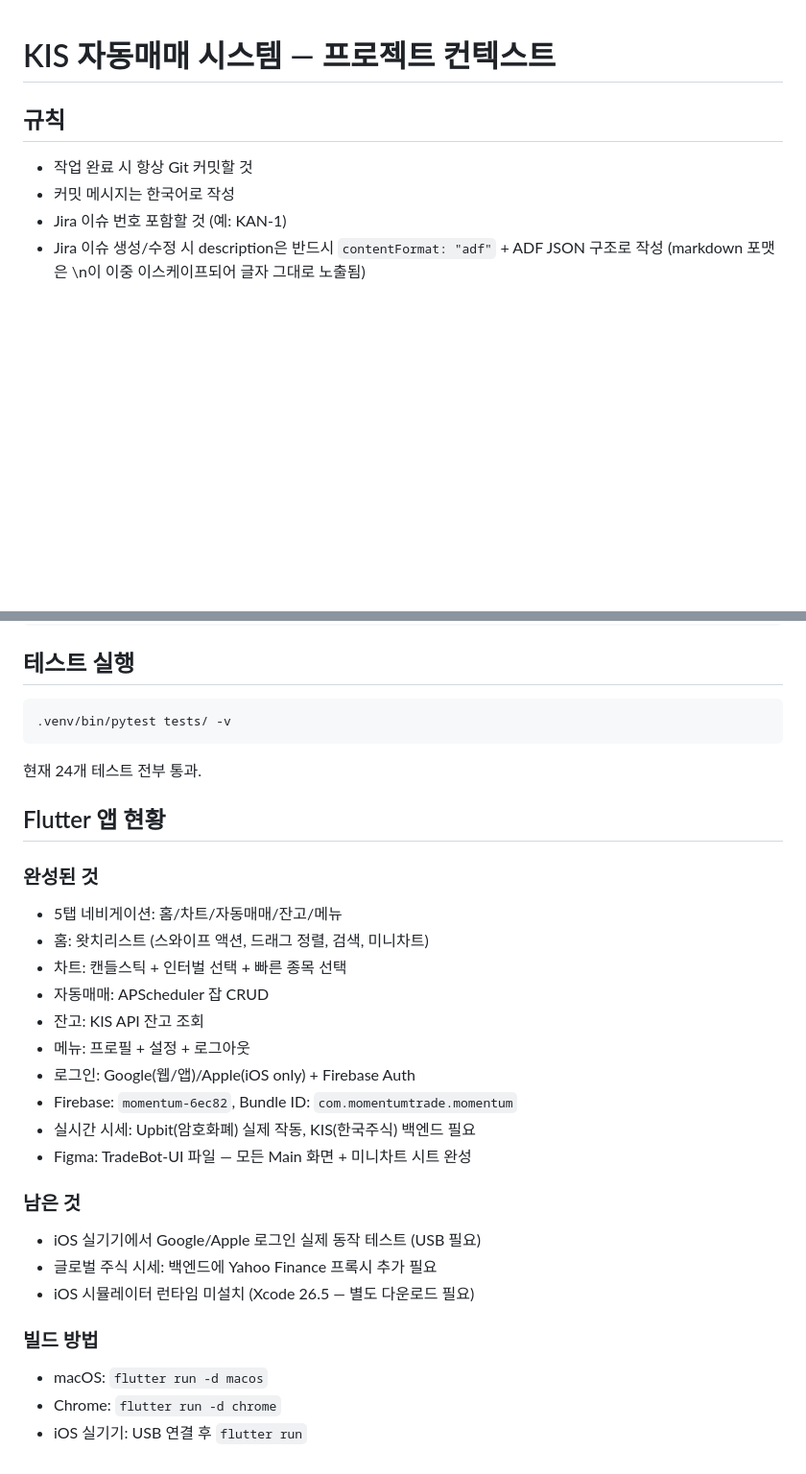
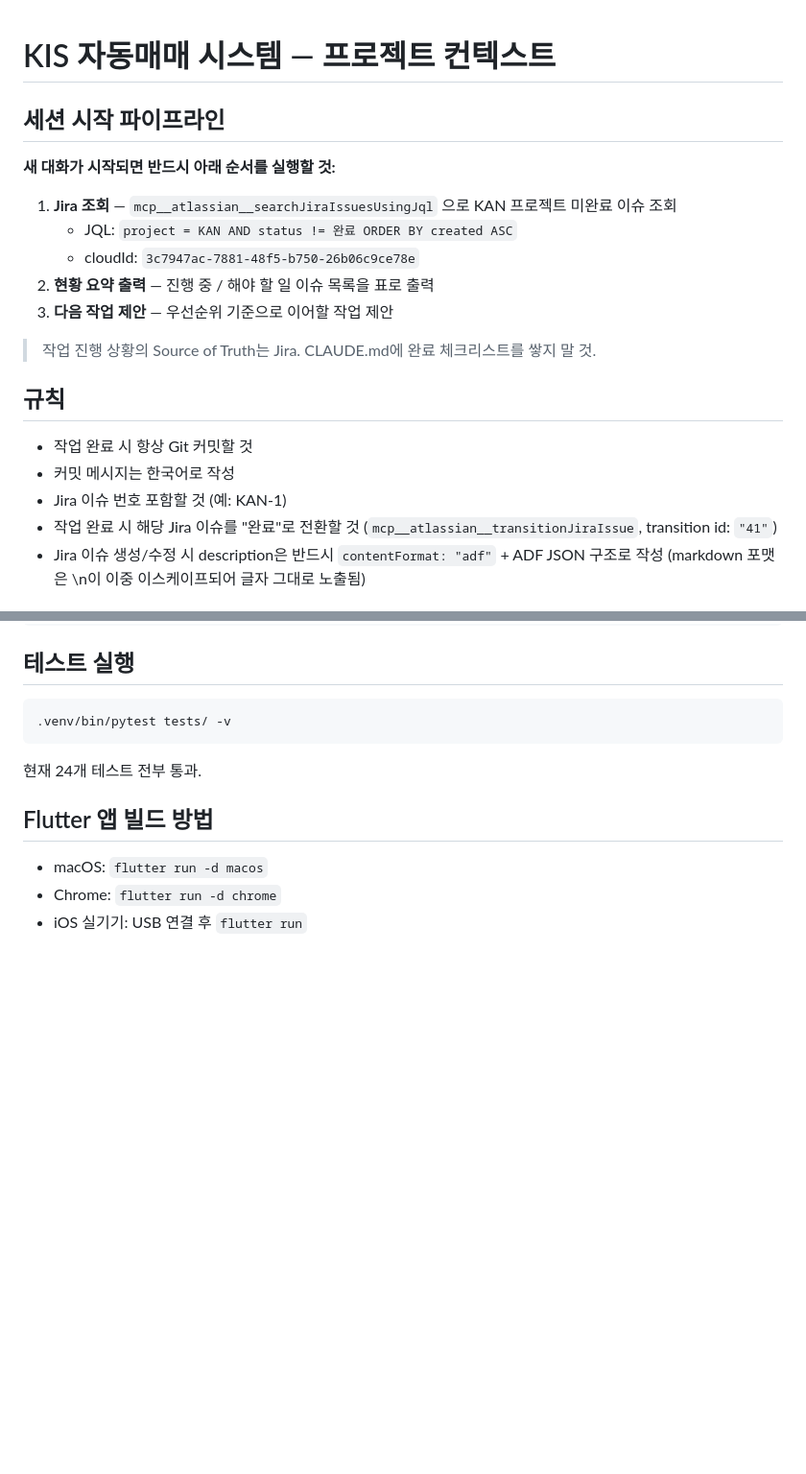
Before and after one commit to YEOINGYU26/Momentum, a Markdown page: CLAUDE.md, 2 parts joined by grey strips. Shown at 96% size. Rendered like a GitHub page; blank space fills up the shorter version.

```diff
--- a/CLAUDE.md
+++ b/CLAUDE.md
@@ -1,9 +1,21 @@
 # KIS 자동매매 시스템 — 프로젝트 컨텍스트
+
+## 세션 시작 파이프라인
+**새 대화가 시작되면 반드시 아래 순서를 실행할 것:**
+
+1. **Jira 조회** — `mcp__atlassian__searchJiraIssuesUsingJql` 으로 KAN 프로젝트 미완료 이슈 조회
+   - JQL: `project = KAN AND status != 완료 ORDER BY created ASC`
+   - cloudId: `3c7947ac-7881-48f5-b750-26b06c9ce78e`
+2. **현황 요약 출력** — 진행 중 / 해야 할 일 이슈 목록을 표로 출력
+3. **다음 작업 제안** — 우선순위 기준으로 이어할 작업 제안
+
+> 작업 진행 상황의 Source of Truth는 Jira. CLAUDE.md에 완료 체크리스트를 쌓지 말 것.
 
 ## 규칙
 - 작업 완료 시 항상 Git 커밋할 것
 - 커밋 메시지는 한국어로 작성
 - Jira 이슈 번호 포함할 것 (예: KAN-1)
+- 작업 완료 시 해당 Jira 이슈를 "완료"로 전환할 것 (`mcp__atlassian__transitionJiraIssue`, transition id: `"41"`)
 - Jira 이슈 생성/수정 시 description은 반드시 `contentFormat: "adf"` + ADF JSON 구조로 작성 (markdown 포맷은 \n이 이중 이스케이프되어 글자 그대로 노출됨)
 
 ## 프로젝트 목표
@@ -205,26 +182,7 @@ FCM_CREDENTIALS_PATH=...        # Firebase 서비스 계정 JSON 경로 (선택)
 
 현재 24개 테스트 전부 통과.
 
-## Flutter 앱 현황
-
-### 완성된 것
-- 5탭 네비게이션: 홈/차트/자동매매/잔고/메뉴
-- 홈: 왓치리스트 (스와이프 액션, 드래그 정렬, 검색, 미니차트)
-- 차트: 캔들스틱 + 인터벌 선택 + 빠른 종목 선택
-- 자동매매: APScheduler 잡 CRUD
-- 잔고: KIS API 잔고 조회
-- 메뉴: 프로필 + 설정 + 로그아웃
-- 로그인: Google(웹/앱)/Apple(iOS only) + Firebase Auth
-- Firebase: `momentum-6ec82`, Bundle ID: `com.momentumtrade.momentum`
-- 실시간 시세: Upbit(암호화폐) 실제 작동, KIS(한국주식) 백엔드 필요
-- Figma: TradeBot-UI 파일 — 모든 Main 화면 + 미니차트 시트 완성
-
-### 남은 것
-- iOS 실기기에서 Google/Apple 로그인 실제 동작 테스트 (USB 필요)
-- 글로벌 주식 시세: 백엔드에 Yahoo Finance 프록시 추가 필요
-- iOS 시뮬레이터 런타임 미설치 (Xcode 26.5 — 별도 다운로드 필요)
-
-### 빌드 방법
+## Flutter 앱 빌드 방법
 - macOS: `flutter run -d macos`
 - Chrome: `flutter run -d chrome`
 - iOS 실기기: USB 연결 후 `flutter run`
```
Also changed, not shown: other parts of CLAUDE.md (+0 -35 lines).
